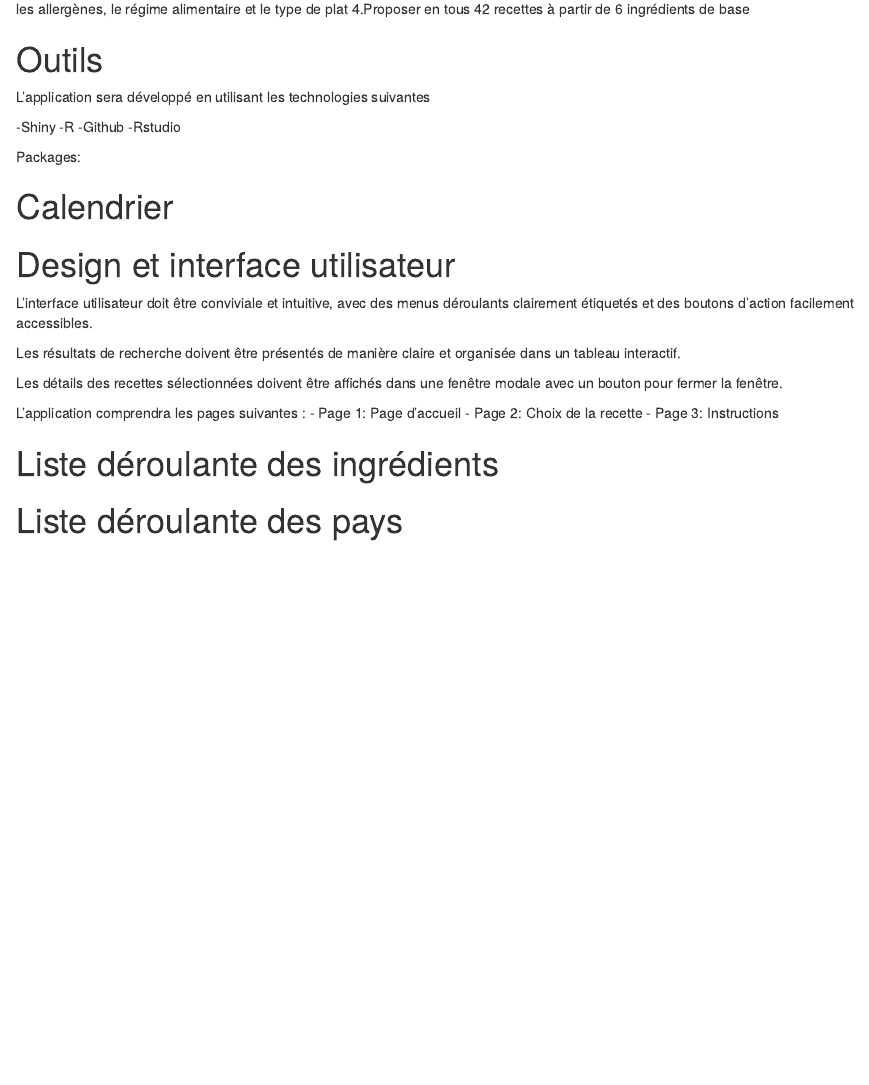
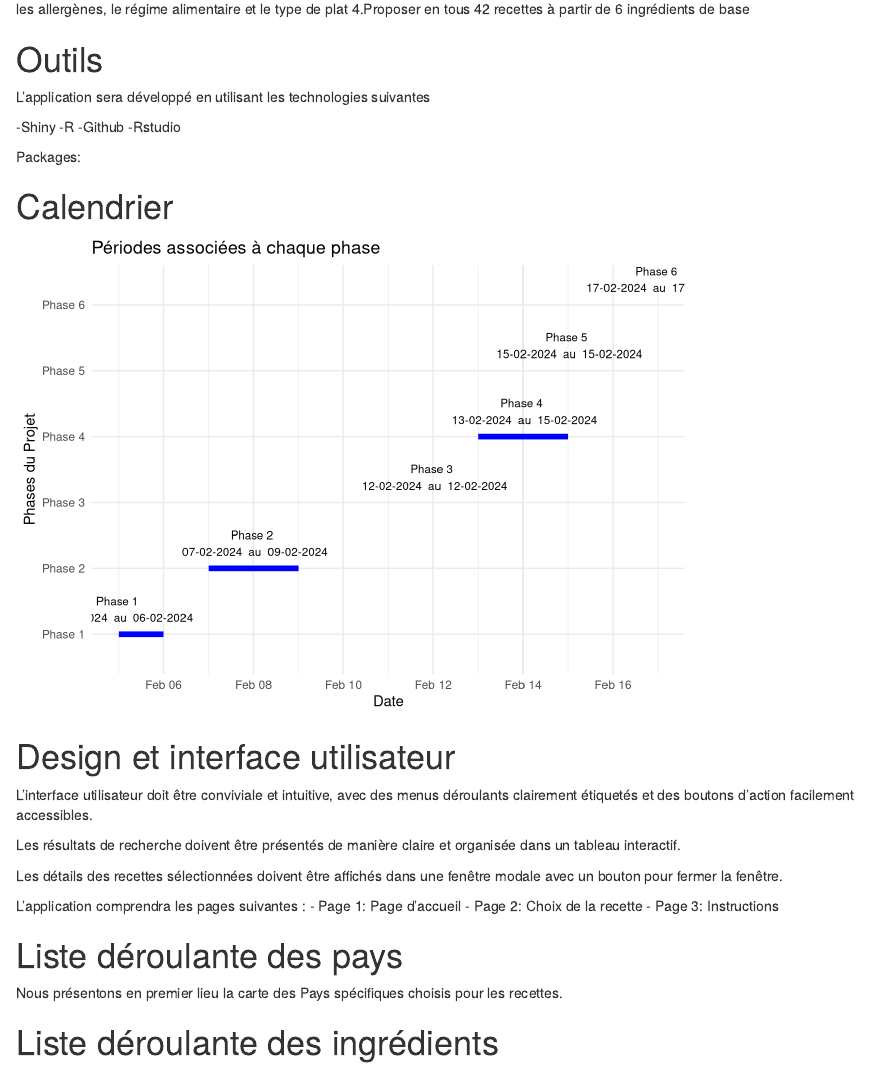
Before and after one commit to Znbmdn/Appli-en-ligne, an R Markdown document (CDC/Cahier des charges.Rmd): the page in a window 1100 px wide, from 330 px down. Rendered offline with R 4.5, knitr and Pandoc, with nearby package versions.

Commit message:
Cahier des charges.Rmd

````diff
--- a/CDC/Cahier des charges.Rmd
+++ b/CDC/Cahier des charges.Rmd
@@ -33,12 +34,14 @@ Packages:
 # Calendrier
 
 ```{r setup, include=FALSE}
-# Installer le package si vous ne l'avez pas encore installé
-# install.packages("plotly")
+
+# install.packages
+
 library(ggplot2)
 ```
 
-```{r setup, include=FALSE}
+
+```{r graph, echo=F, eval=T, include=TRUE}
 # Définir les données de chaque phase et période
 
 phases <- c("Phase 1", "Phase 2", "Phase 3", "Phase 4", "Phase 5", "Phase 6")
@@ -50,7 +53,7 @@ df_phases <- data.frame(Phase = phases, Start = start_dates, End = end_dates)
 
 # Créer le graphique ggplot
 ggplot(df_phases, aes(x = Start, xend = End, y = Phase, yend = Phase)) +
-  geom_segment(size = 2, color = "blue") +
+  geom_segment(linewidth = 2, color = "blue") +
   geom_text(aes(x = Start + (End - Start) / 2, label = paste(Phase, "\n", format(Start, "%d-%m-%Y"), " au ", format(End, "%d-%m-%Y"))),
             vjust = -0.5, size = 3) +
   labs(title = "Périodes associées à chaque phase",
@@ -75,13 +77,20 @@ L'application comprendra les pages suivantes :
 - Page 3: Instructions
 
 
-# Liste déroulante des ingrédients
+# Liste déroulante des pays
+Nous présentons en premier lieu la carte  des Pays spécifiques choisis pour les recettes.
+```{r carte, echo=FALSE,eval=TRUE, results=TRUE, warning=FALSE, comment=FALSE, message=FALSE, include = TRUE}
 
-# Liste déroulante des pays
+library(leaflet)
+
+```
+
 ```{r setup, include=FALSE}
 liste_pays <- c("Afghanistan", "Albania", "Algeria", "Andorra", "Angola", "Antigua and Barbuda", "Argentina", "Armenia", "Australia", "Austria", "Azerbaijan", "Bahamas", "Bahrain", "Bangladesh", "Barbados", "Belarus", "Belgium", "Belize", "Benin", "Bhutan", "Bolivia", "Bosnia and Herzegovina", "Botswana", "Brazil", "Brunei", "Bulgaria", "Burkina Faso", "Burundi", "Côte d'Ivoire", "Cabo Verde", "Cambodia", "Cameroon", "Canada", "Central African Republic", "Chad", "Chile", "China", "Colombia", "Comoros", "Congo (Congo-Brazzaville)", "Costa Rica", "Croatia", "Cuba", "Cyprus", "Czech Republic", "Democratic Republic of the Congo", "Denmark", "Djibouti", "Dominica", "Dominican Republic", "Ecuador", "Egypt", "El Salvador", "Equatorial Guinea", "Eritrea", "Estonia", "Eswatini (Swaziland)", "Ethiopia", "Fiji", "Finland", "France", "Gabon", "Gambia", "Georgia", "Germany", "Ghana", "Greece", "Grenada", "Guatemala", "Guinea", "Guinea-Bissau", "Guyana", "Haiti", "Holy See", "Honduras", "Hungary", "Iceland", "India", "Indonesia", "Iran", "Iraq", "Ireland", "Israel", "Italy", "Jamaica", "Japan", "Jordan", "Kazakhstan", "Kenya", "Kiribati", "Kuwait", "Kyrgyzstan", "Laos", "Latvia", "Lebanon", "Lesotho", "Liberia", "Libya", "Liechtenstein", "Lithuania", "Luxembourg", "Madagascar", "Malawi", "Malaysia", "Maldives", "Mali", "Malta", "Marshall Islands", "Mauritania", "Mauritius", "Mexico", "Micronesia", "Moldova", "Monaco", "Mongolia", "Montenegro", "Morocco", "Mozambique", "Myanmar (Burma)", "Namibia", "Nauru", "Nepal", "Netherlands", "New Zealand", "Nicaragua", "Niger", "Nigeria", "North Korea", "North Macedonia (formerly Macedonia)", "Norway", "Oman", "Pakistan", "Palau", "Palestine State", "Panama", "Papua New Guinea", "Paraguay", "Peru", "Philippines", "Poland", "Portugal", "Qatar", "Romania", "Russia", "Rwanda", "Saint Kitts and Nevis", "Saint Lucia", "Saint Vincent and the Grenadines", "Samoa", "San Marino", "Sao Tome and Principe", "Saudi Arabia", "Senegal", "Serbia", "Seychelles", "Sierra Leone", "Singapore", "Slovakia", "Slovenia", "Solomon Islands", "Somalia", "South Africa", "South Korea", "South Sudan", "Spain", "Sri Lanka", "Sudan", "Suriname", "Sweden", "Switzerland", "Syria", "Tajikistan", "Tanzania", "Thailand", "Timor-Leste", "Togo", "Tonga", "Trinidad and Tobago", "Tunisia", "Turkey", "Turkmenistan", "Tuvalu", "Uganda", "Ukraine", "United Arab Emirates", "United Kingdom", "United States of America", "Uruguay", "Uzbekistan", "Vanuatu", "Venezuela", "Vietnam", "Yemen", "Zambia", "Zimbabwe")
 ```
 
+# Liste déroulante des ingrédients
+
 # Test et validation
 
 # Livrable
````
Also changed, not shown: CDC/Cahier des charges.Rmd (2 more changed lines).
